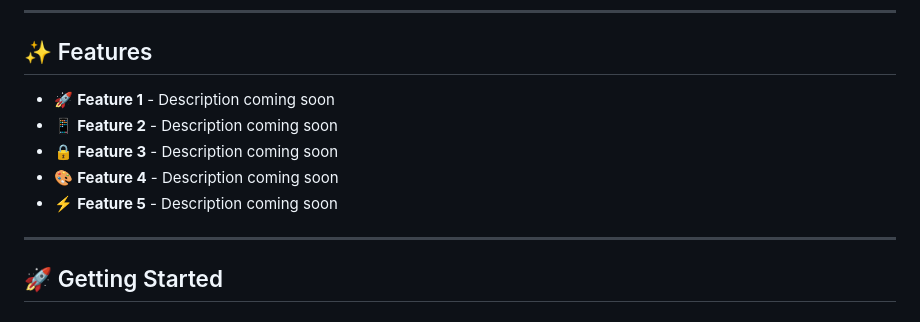
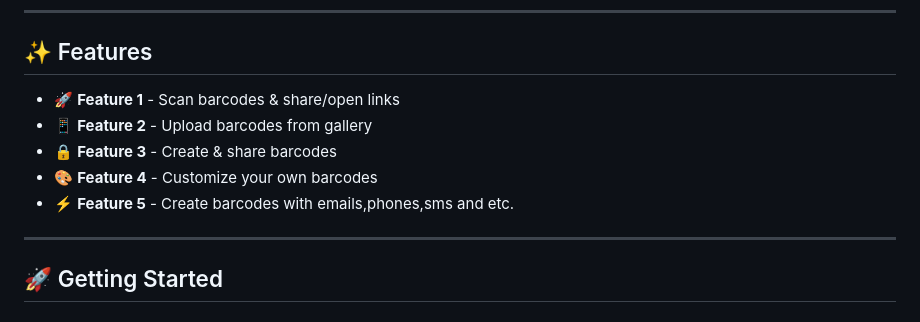
Before and after one commit to realbazer/qrush, a Markdown page: README.md, the part around the change. GitHub-like rendering.

```diff
--- a/README.md
+++ b/README.md
@@ -41,11 +41,11 @@
 ## ✨ Features
 
 <!-- Features section - Fill this with your app's features -->
-- 🚀 **Feature 1** - Description coming soon
-- 📱 **Feature 2** - Description coming soon
-- 🔒 **Feature 3** - Description coming soon
-- 🎨 **Feature 4** - Description coming soon
-- ⚡ **Feature 5** - Description coming soon
+- 🚀 **Feature 1** - Scan barcodes & share/open links
+- 📱 **Feature 2** - Upload barcodes from gallery
+- 🔒 **Feature 3** - Create & share barcodes
+- 🎨 **Feature 4** - Customize your own barcodes
+- ⚡ **Feature 5** - Create barcodes with emails,phones,sms and etc.
 
 ---
 
```
